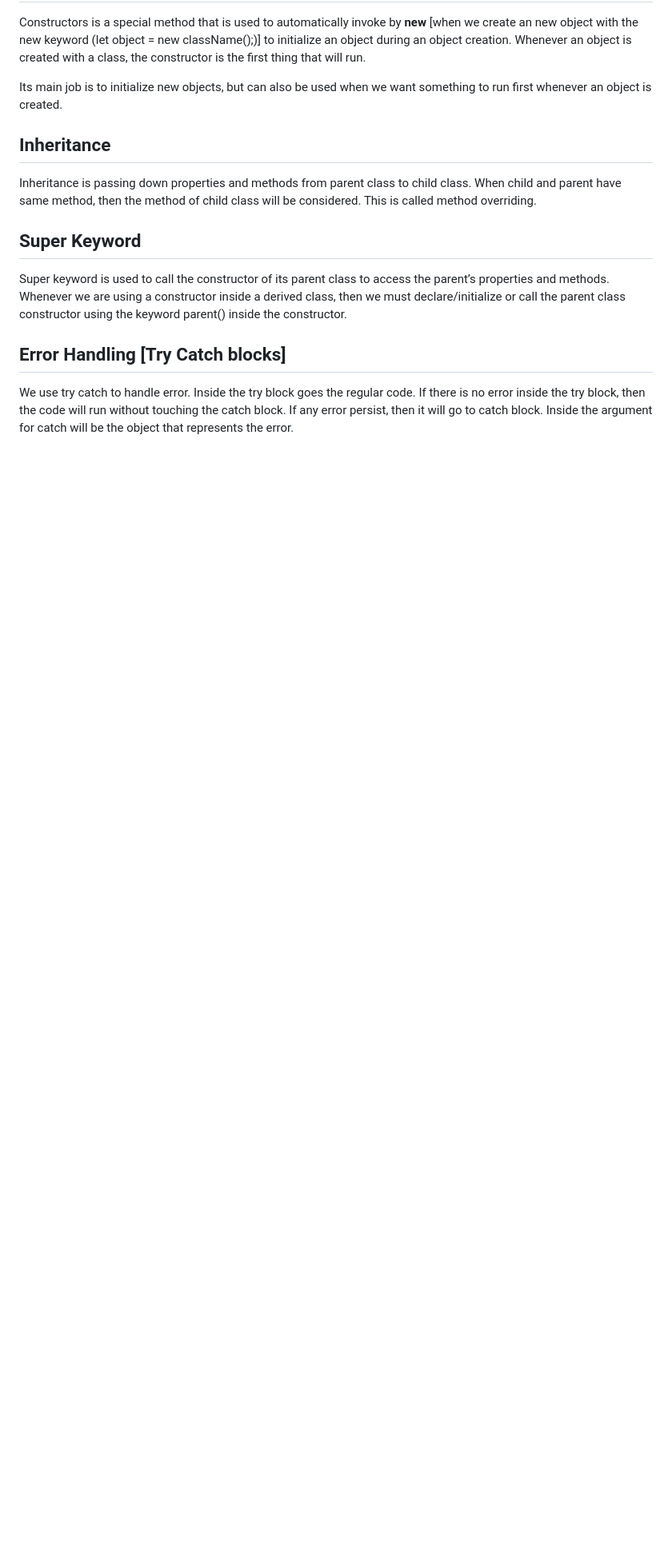
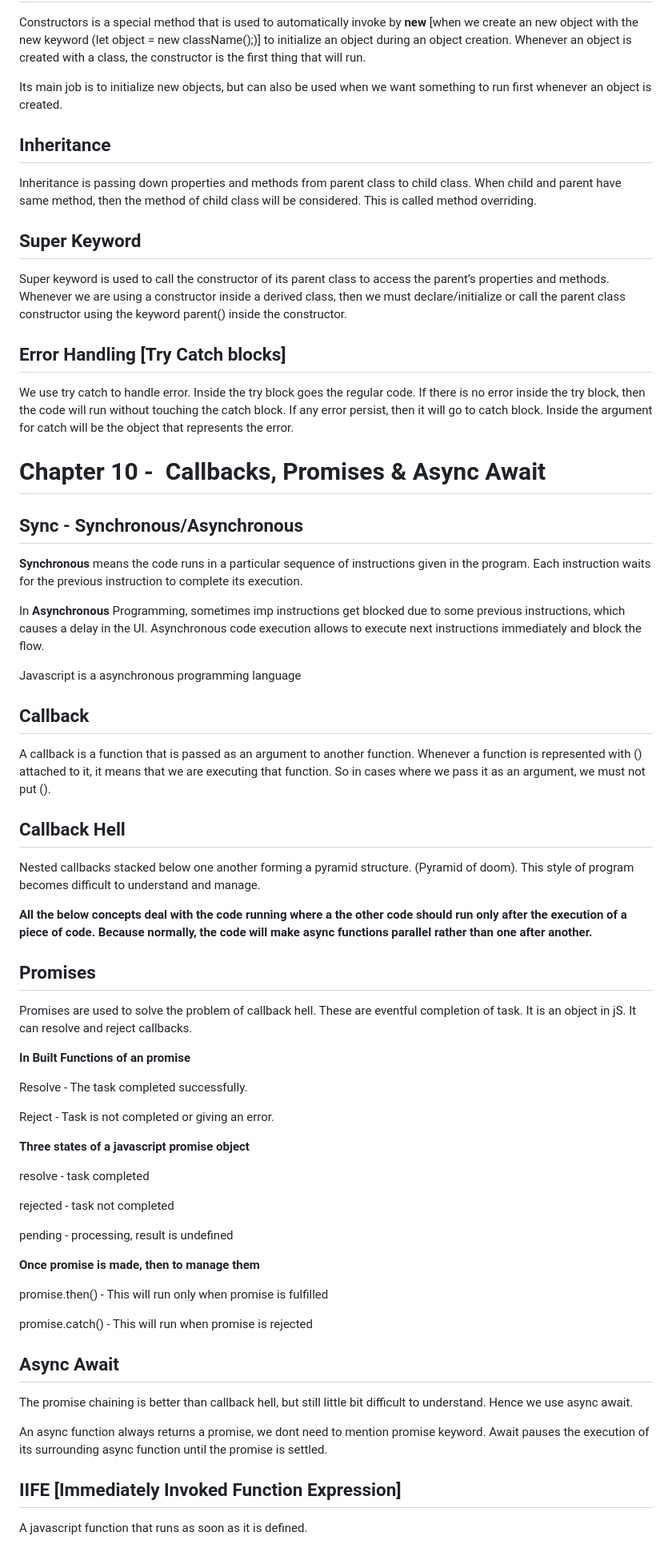
Before and after one commit to YashwanthRaj/JavaScript-Coursework, a Markdown page: README.md, the part around the change. Shown: that part at 80% size. Rendered like a GitHub page; blank space fills up the shorter version.

```diff
--- a/README.md
+++ b/README.md
@@ -466,3 +466,57 @@ Super keyword is used to call the constructor of its parent class to access the
 ## Error Handling [Try Catch blocks]
 
 We use try catch to handle error. Inside the try block goes the regular code. If there is no error inside the try block, then the code will run without touching the catch block. If any error persist, then it will go to catch block. Inside the argument for catch will be the object that represents the error.
+
+# Chapter 10 -  **Callbacks, Promises & Async Await**
+
+## Sync - Synchronous/Asynchronous
+
+**Synchronous** means the code runs in a particular sequence of instructions given in the program. Each instruction waits for the previous instruction to complete its execution.
+
+In **Asynchronous** Programming, sometimes imp instructions get blocked due to some previous instructions, which causes a delay in the UI. Asynchronous code execution allows to execute next instructions immediately and block the flow.
+
+Javascript is a asynchronous programming language
+
+## Callback
+
+A callback is a function that is passed as an argument to another function. Whenever a function is represented with () attached to it, it means that we are executing that function. So in cases where we pass it as an argument, we must not put ().
+
+## Callback Hell
+
+Nested callbacks stacked below one another forming a pyramid structure. (Pyramid of doom). This style of program becomes difficult to understand and manage.
+
+**All the below concepts deal with the code running where a the other code should run only after the execution of a piece of code. Because normally, the code will make async functions parallel rather than one after another.**
+
+## Promises
+
+Promises are used to solve the problem of callback hell. These are eventful completion of task. It is an object in jS. It can resolve and reject callbacks.
+
+**In Built Functions of an promise**
+
+Resolve - The task completed successfully.
+
+Reject - Task is not completed or giving an error.
+
+**Three states of a javascript promise object**
+
+resolve - task completed
+
+rejected - task not completed
+
+pending - processing, result is undefined
+
+**Once promise is made, then to manage them**
+
+promise.then() - This will run only when promise is fulfilled
+
+promise.catch() - This will run when promise is rejected
+
+## Async Await
+
+The promise chaining is better than callback hell, but still little bit difficult to understand. Hence we use async await.
+
+An async function always returns a promise, we dont need to mention promise keyword. Await pauses the execution of its surrounding async function until the promise is settled.
+
+## IIFE [Immediately Invoked Function Expression]
+
+A javascript function that runs as soon as it is defined.
```
